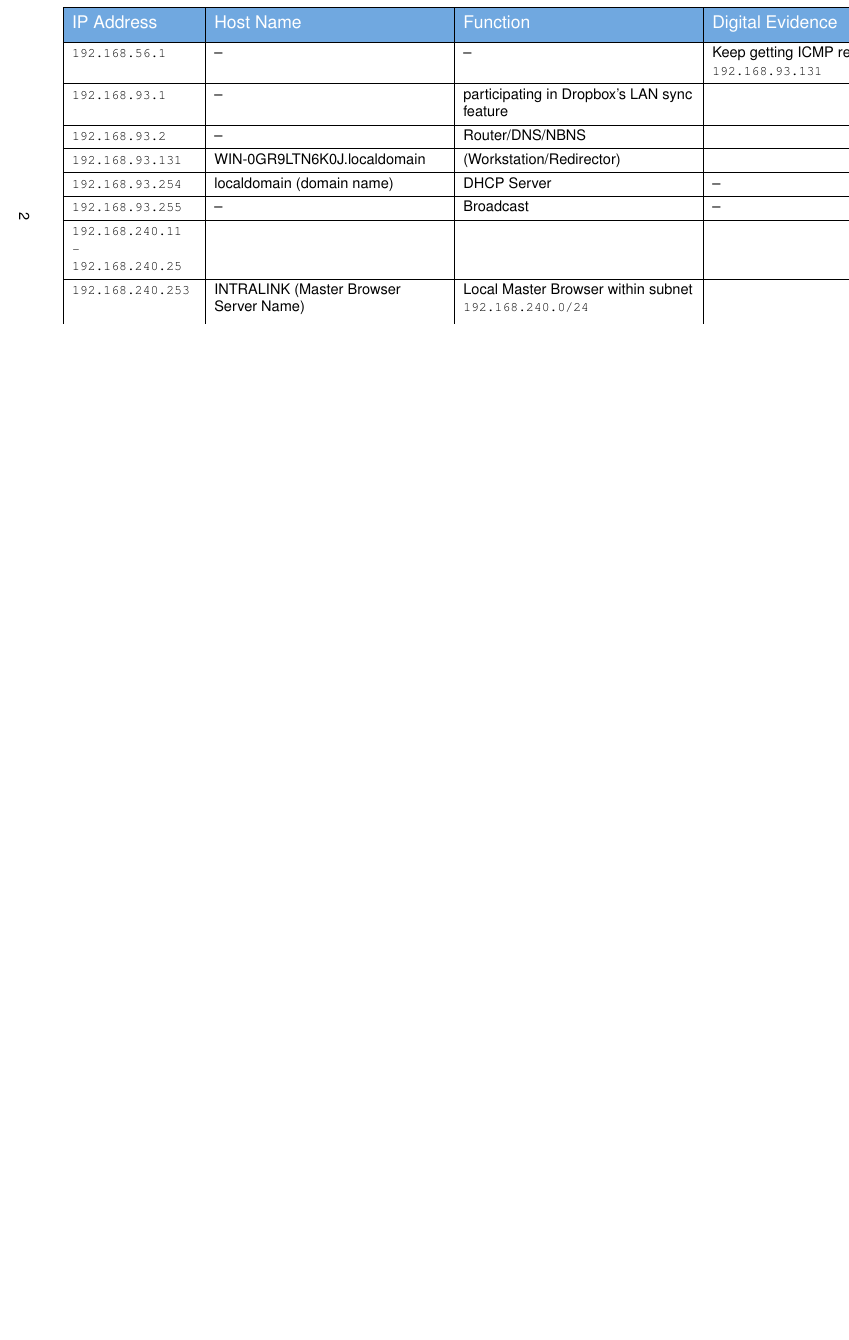
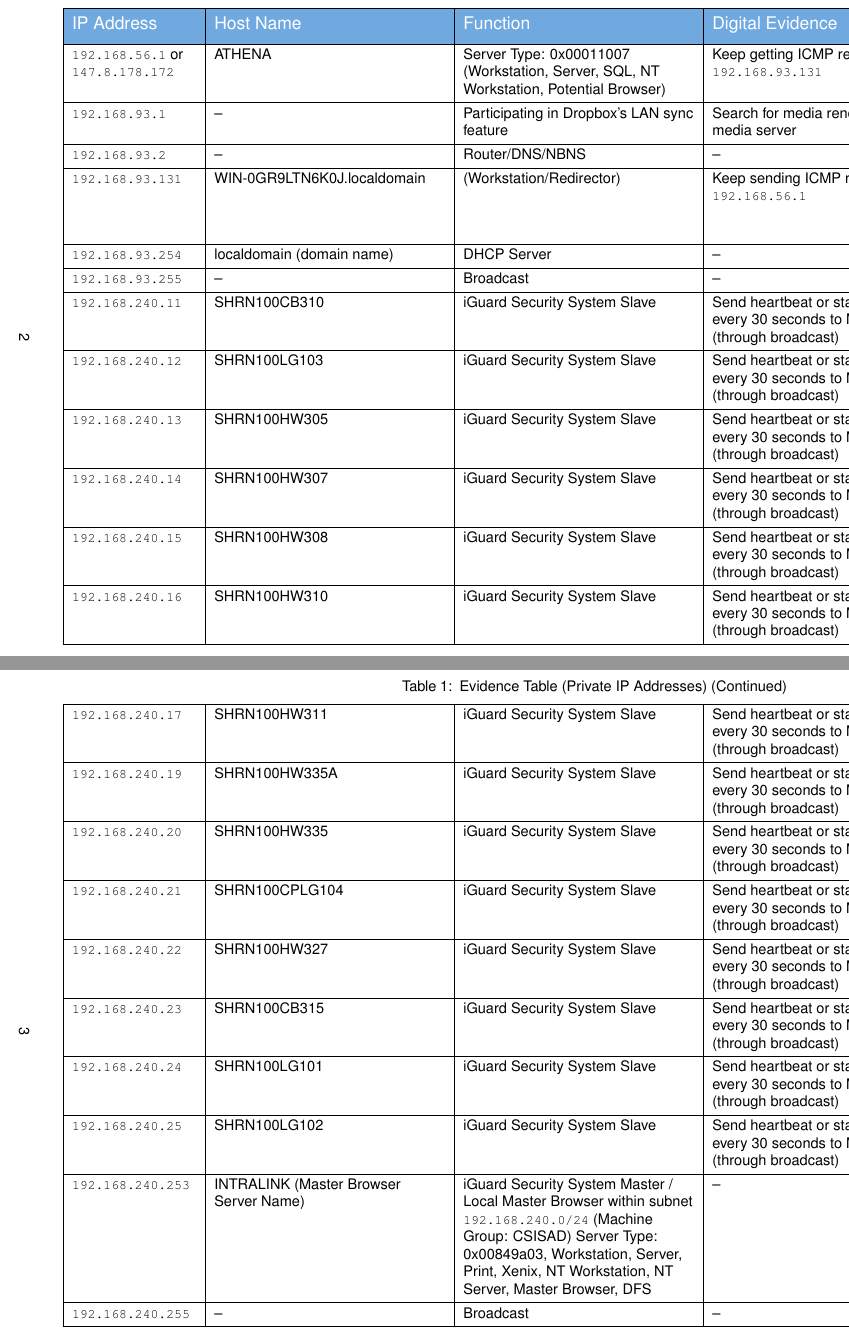
Before and after one commit to ty4045681/7903_Lab_2, a LaTeX document (src/main.tex): part of page 2 of 3 before the commit and two parts of pages 2 and 3 of 4 after it, the two joined at a grey line, cut so that both start at the same text, the shorter picture padded with empty space. Compiled offline with pdfLaTeX.

Commit message:
Evidence table for 192.168.0.0/16.

```diff
--- a/src/main.tex
+++ b/src/main.tex
@@ -78,2 +78,34 @@
 
     \begin{landscape}
+        \begin{longtblr}[
+            caption = {Evidence Table (Private IP Addresses)},
+            label = {tab:evidence-table-under-private-range},
+        ]{
+            colspec = {Q[l, 3cm] X[l] X[l] X[l] Q[l, 2cm] X[l, -1]},
+            row{1} = {2em,azure7,fg=white,font=\large},
+            hlines, vlines,
+        }
+            IP Address & Host Name & Function & Digital Evidence & Type & Priority \\
+            \lstinline{192.168.56.1} or \lstinline{147.8.178.172} & ATHENA & Server Type: 0x00011007 (Workstation, Server, SQL, NT Workstation, Potential Browser) & Keep getting ICMP request from \lstinline{192.168.93.131} & Windows XP (5.1) &  \\
+            \lstinline{192.168.93.1} & -- & Participating in Dropbox's LAN sync feature & Search for media renderer and media server & -- & \\
+            \lstinline{192.168.93.2} & -- & Router/DNS/NBNS & -- & -- & \\
+            \lstinline{192.168.93.131} & WIN-0GR9LTN6K0J.localdomain & (Workstation/Redirector) & Keep sending ICMP request to \lstinline{192.168.56.1} & MSFT 5.0 (maybe .NET 5.0 compatible) & \\
+            \lstinline{192.168.93.254} & localdomain (domain name) & DHCP Server & -- & -- & \\
+            \lstinline{192.168.93.255} & -- & Broadcast & -- & -- & \\
+            \lstinline{192.168.240.11} & SHRN100CB310 & iGuard Security System Slave & Send heartbeat or status update every 30 seconds to Master (through broadcast) & -- & \\
+            \lstinline{192.168.240.12} & SHRN100LG103 & iGuard Security System Slave & Send heartbeat or status update every 30 seconds to Master (through broadcast) & -- & \\
+            \lstinline{192.168.240.13} & SHRN100HW305 & iGuard Security System Slave & Send heartbeat or status update every 30 seconds to Master (through broadcast) & -- & \\
+            \lstinline{192.168.240.14} & SHRN100HW307 & iGuard Security System Slave & Send heartbeat or status update every 30 seconds to Master (through broadcast) & -- & \\
+            \lstinline{192.168.240.15} & SHRN100HW308 & iGuard Security System Slave & Send heartbeat or status update every 30 seconds to Master (through broadcast) & -- & \\
+            \lstinline{192.168.240.16} & SHRN100HW310 & iGuard Security System Slave & Send heartbeat or status update every 30 seconds to Master (through broadcast) & -- & \\
+            \lstinline{192.168.240.17} & SHRN100HW311 & iGuard Security System Slave & Send heartbeat or status update every 30 seconds to Master (through broadcast) & -- & \\
+            \lstinline{192.168.240.19} & SHRN100HW335A & iGuard Security System Slave & Send heartbeat or status update every 30 seconds to Master (through broadcast) & -- & \\
+            \lstinline{192.168.240.20} & SHRN100HW335 & iGuard Security System Slave & Send heartbeat or status update every 30 seconds to Master (through broadcast) & -- & \\
+            \lstinline{192.168.240.21} & SHRN100CPLG104 & iGuard Security System Slave & Send heartbeat or status update every 30 seconds to Master (through broadcast) & -- & \\
+            \lstinline{192.168.240.22} & SHRN100HW327 & iGuard Security System Slave & Send heartbeat or status update every 30 seconds to Master (through broadcast) & -- & \\
+            \lstinline{192.168.240.23} & SHRN100CB315 & iGuard Security System Slave & Send heartbeat or status update every 30 seconds to Master (through broadcast) & -- & \\
+            \lstinline{192.168.240.24} & SHRN100LG101 & iGuard Security System Slave & Send heartbeat or status update every 30 seconds to Master (through broadcast) & -- & \\
+            \lstinline{192.168.240.25} & SHRN100LG102 & iGuard Security System Slave & Send heartbeat or status update every 30 seconds to Master (through broadcast) & -- & \\
+            \lstinline{192.168.240.253} & INTRALINK (Master Browser Server Name) & iGuard Security System Master / Local Master Browser within subnet \lstinline{192.168.240.0/24} (Machine Group: CSISAD) Server Type: 0x00849a03, Workstation, Server, Print, Xenix, NT Workstation, NT Server, Master Browser, DFS & -- & Windows Millenium Edition (Windows NT 4.9) & \\
+            \lstinline{192.168.240.255} & -- & Broadcast & -- & -- & \\
+        \end{longtblr}
@@ -102,6 +112,4 @@
     \end{landscape}
-
-
 
     \section{\fontsize{14pt}{17pt}\selectfont Investigation on Attack}\label{sec:selectfont-investigation-on-attack}
     \subsection{Hosts List}\label{subsec:hosts-list}
```
Also changed, not shown: src/main.tex (24 more changed lines).
